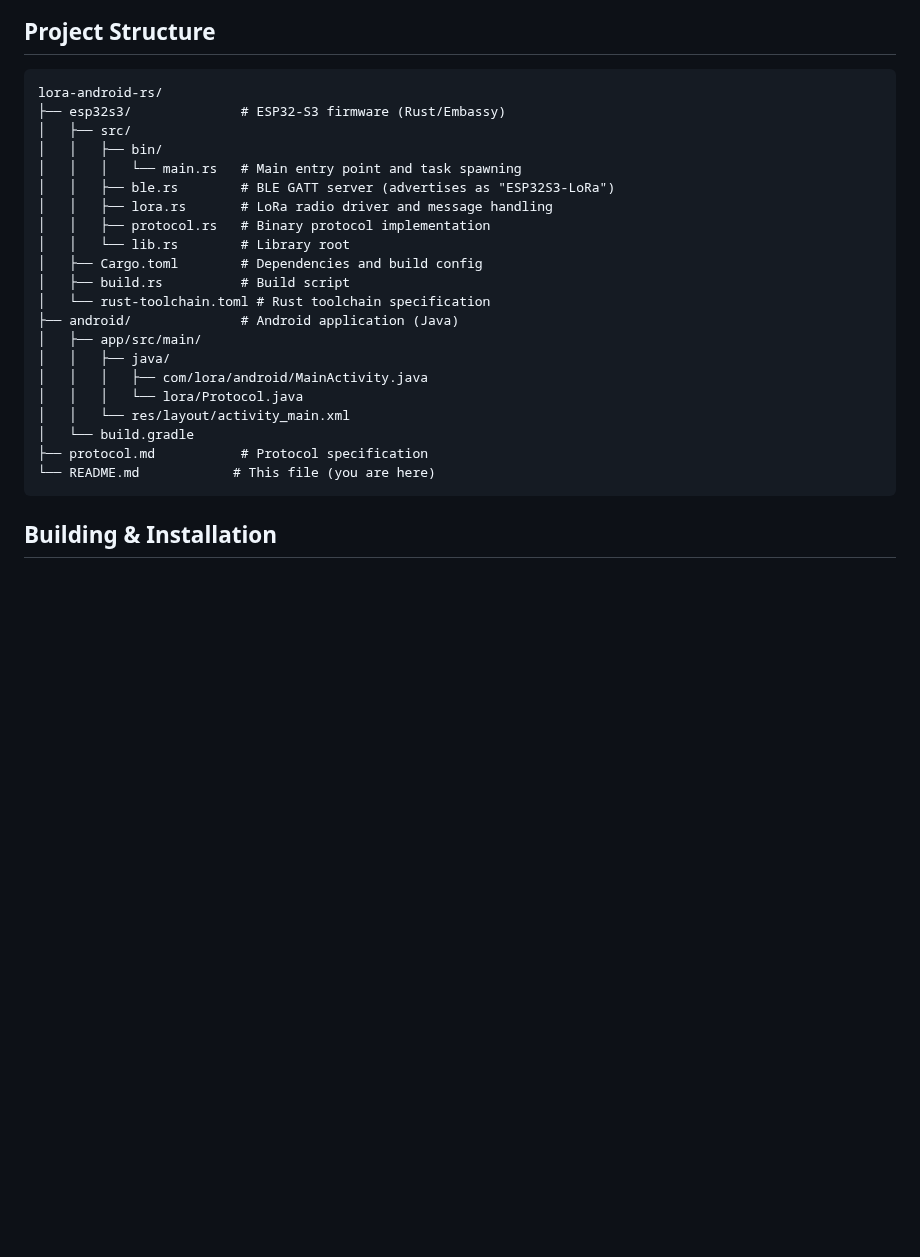
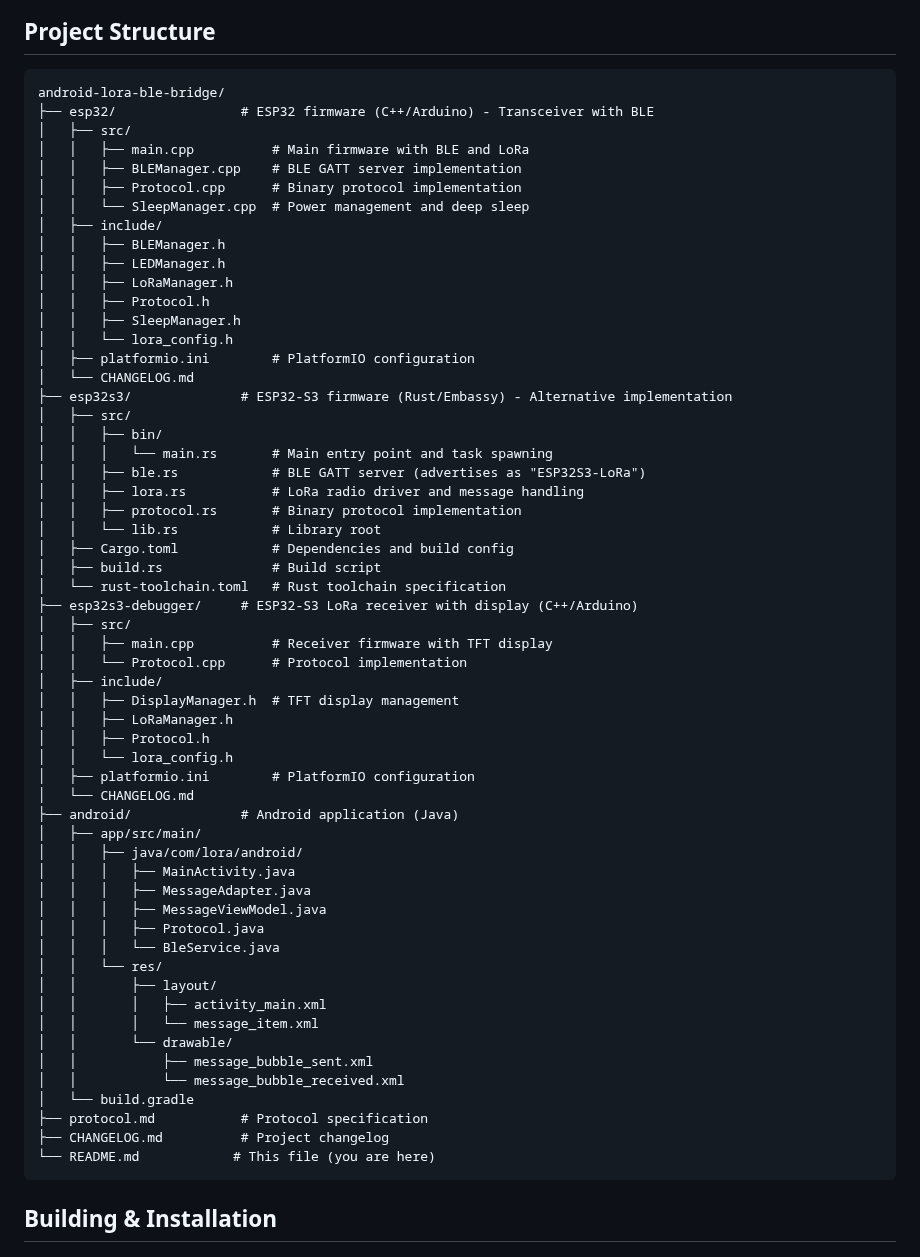
Before and after one commit to psytraxx/android-lora-ble-bridge, a Markdown page: README.md, the part around the change. Rendered like a GitHub page; blank space fills up the shorter version.

Commit message:
refactor: Update project structure and enhance README for clarity

````diff
--- a/README.md
+++ b/README.md
@@ -45,26 +45,62 @@ graph TD
 ## Project Structure
 
 ```
-lora-android-rs/
-├── esp32s3/              # ESP32-S3 firmware (Rust/Embassy)
+android-lora-ble-bridge/
+├── esp32/                # ESP32 firmware (C++/Arduino) - Transceiver with BLE
+│   ├── src/
+│   │   ├── main.cpp          # Main firmware with BLE and LoRa
+│   │   ├── BLEManager.cpp    # BLE GATT server implementation
+│   │   ├── Protocol.cpp      # Binary protocol implementation
+│   │   └── SleepManager.cpp  # Power management and deep sleep
+│   ├── include/
+│   │   ├── BLEManager.h
+│   │   ├── LEDManager.h
+│   │   ├── LoRaManager.h
+│   │   ├── Protocol.h
+│   │   ├── SleepManager.h
+│   │   └── lora_config.h
+│   ├── platformio.ini        # PlatformIO configuration
+│   └── CHANGELOG.md
+├── esp32s3/              # ESP32-S3 firmware (Rust/Embassy) - Alternative implementation
 │   ├── src/
 │   │   ├── bin/
-│   │   │   └── main.rs   # Main entry point and task spawning
-│   │   ├── ble.rs        # BLE GATT server (advertises as "ESP32S3-LoRa")
-│   │   ├── lora.rs       # LoRa radio driver and message handling
-│   │   ├── protocol.rs   # Binary protocol implementation
-│   │   └── lib.rs        # Library root
-│   ├── Cargo.toml        # Dependencies and build config
-│   ├── build.rs          # Build script
-│   └── rust-toolchain.toml # Rust toolchain specification
+│   │   │   └── main.rs       # Main entry point and task spawning
+│   │   ├── ble.rs            # BLE GATT server (advertises as "ESP32S3-LoRa")
+│   │   ├── lora.rs           # LoRa radio driver and message handling
+│   │   ├── protocol.rs       # Binary protocol implementation
+│   │   └── lib.rs            # Library root
+│   ├── Cargo.toml            # Dependencies and build config
+│   ├── build.rs              # Build script
+│   └── rust-toolchain.toml   # Rust toolchain specification
+├── esp32s3-debugger/     # ESP32-S3 LoRa receiver with display (C++/Arduino)
+│   ├── src/
+│   │   ├── main.cpp          # Receiver firmware with TFT display
+│   │   └── Protocol.cpp      # Protocol implementation
+│   ├── include/
+│   │   ├── DisplayManager.h  # TFT display management
+│   │   ├── LoRaManager.h
+│   │   ├── Protocol.h
+│   │   └── lora_config.h
+│   ├── platformio.ini        # PlatformIO configuration
+│   └── CHANGELOG.md
 ├── android/              # Android application (Java)
 │   ├── app/src/main/
-│   │   ├── java/
-│   │   │   ├── com/lora/android/MainActivity.java
-│   │   │   └── lora/Protocol.java
-│   │   └── res/layout/activity_main.xml
+│   │   ├── java/com/lora/android/
+│   │   │   ├── MainActivity.java
+│   │   │   ├── MessageAdapter.java
+│   │   │   ├── MessageViewModel.java
+│   │   │   ├── Protocol.java
+│   │   │   └── BleService.java
+│   │   └── res/
+│   │       ├── layout/
+│   │       │   ├── activity_main.xml
+│   │       │   └── message_item.xml
+│   │       └── drawable/
+│   │           ├── message_bubble_sent.xml
+│   │           └── message_bubble_received.xml
 │   └── build.gradle
 ├── protocol.md           # Protocol specification
+├── CHANGELOG.md          # Project changelog
 └── README.md            # This file (you are here)
 ```
 
````
